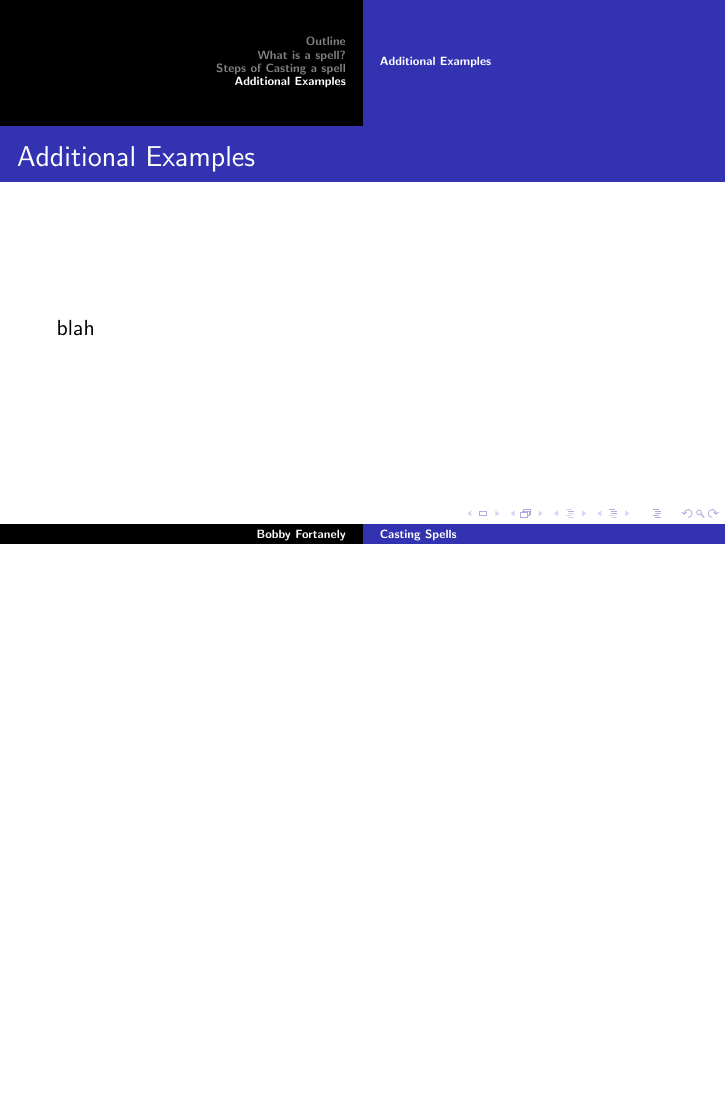
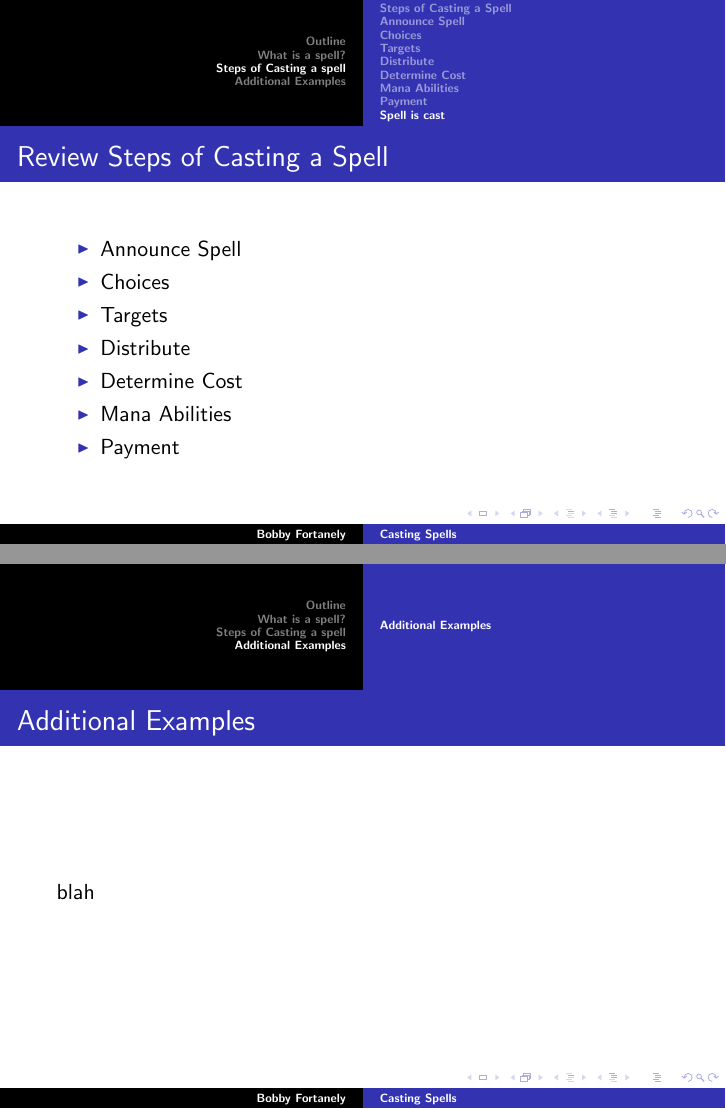
Before and after one commit to Dritte/JudgePresentations, LaTeX slides (casting-spells.tex): page 38 of 38 before the commit and pages 38 and 39 of 39 after it, the two joined at a grey line, the shorter picture padded with empty space. The pictures show the PDF file casting-spells.pdf that the author committed with the source.

Commit message:
Added review of steps to cast a spell.

```diff
--- a/casting-spells.tex
+++ b/casting-spells.tex
@@ -286,6 +286,19 @@
         \includegraphics[scale=.5]{YoungPyromancer}}
     \end{frame}
 
+    \begin{frame}{Review Steps of Casting a Spell}
+      \begin{itemize}
+        \item Announce Spell
+        \item Choices
+        \item Targets
+        \item Distribute
+        \item Determine Cost
+        \item Mana Abilities
+        \item Payment
+      \end{itemize}
+    \end{frame}
+
+
  \section{Additional Examples}
   \subsection*{Additional Examples}
 
```
Also changed, not shown: casting-spells.pdf.
